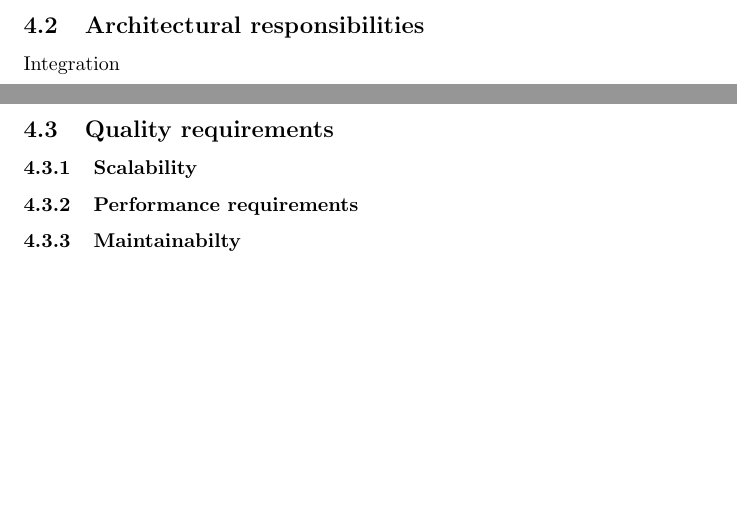
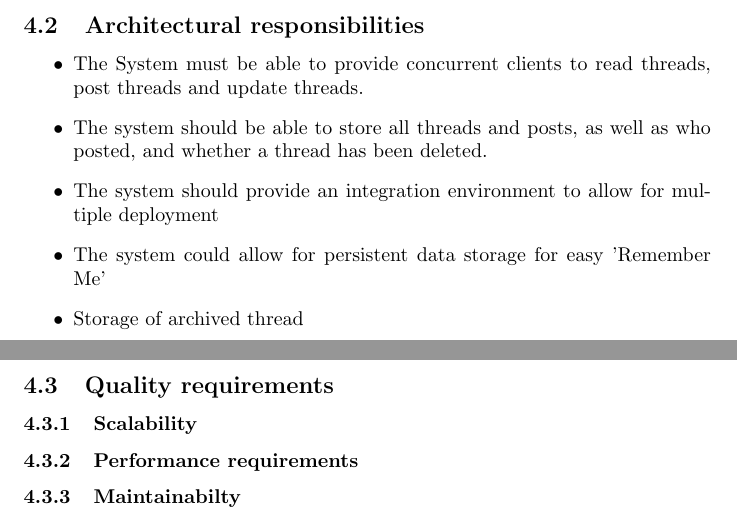
Before and after one commit to MatthewGouws/COS301_Architectural_5a, a LaTeX document (LaTeX/Requirements.tex): two parts of pages 5 and 6 of 7, joined at a grey line, cut so that both start at the same text, the shorter picture padded with empty space. Compiled offline with pdfLaTeX.

Commit message:
Added Architectural Responsibilities

```diff
--- a/LaTeX/Requirements.tex
+++ b/LaTeX/Requirements.tex
@@ -30,7 +30,14 @@ text goes here
 \clearpage
 
 \subsection{Architectural responsibilities}  % Matthew
-Integration
+\begin{itemize}
+	\item The System must be able to provide concurrent clients to read threads, post threads and update threads.
+	\item The system should be able to store all threads and posts, as well as who posted, and whether a thread has been deleted.
+	\item The system should provide an integration environment to allow for multiple deployment
+	\item The system could allow for persistent data storage for easy 'Remember Me'
+	\item Storage of archived thread
+
+\end{itemize}
 \clearpage
 \subsection{Quality requirements} % Godfrey
 \subsubsection{Scalability}
```
Also changed, not shown: LaTeX/Requirements.pdf, 2 other files.
